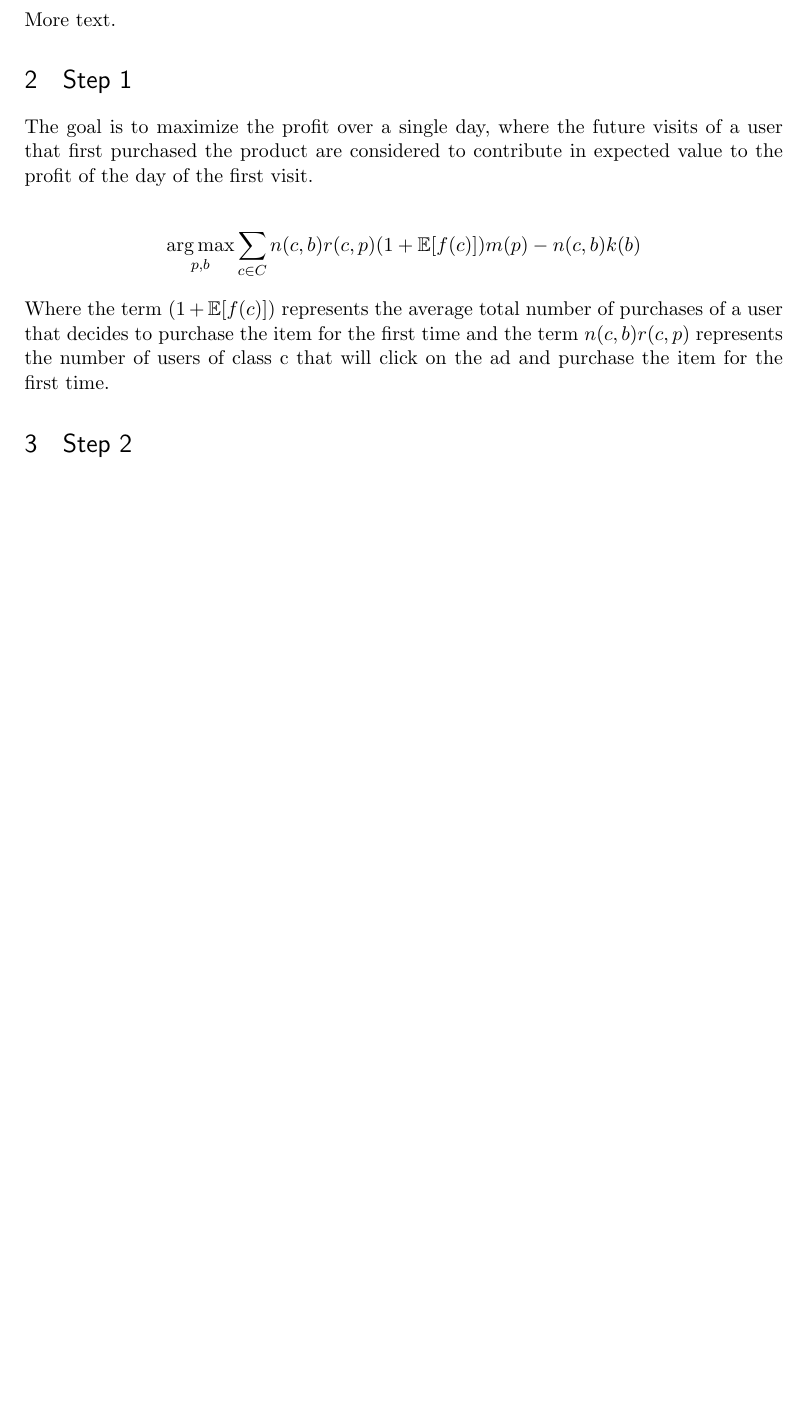
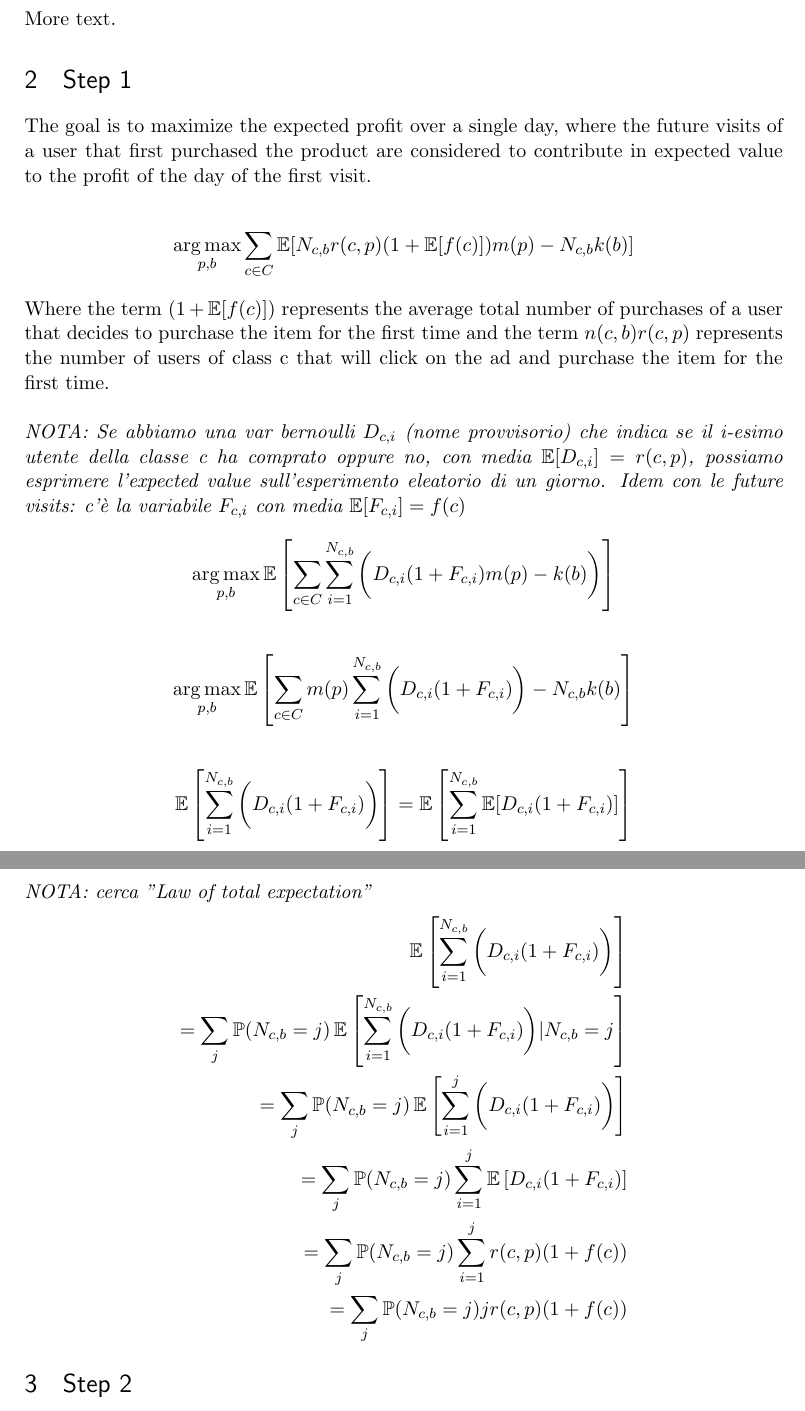
Before and after one commit to Germajex/dia2021, a LaTeX document (report/report.tex): part of page 2 of 3 before the commit and two parts of pages 3 and 4 of 4 after it, the two joined at a grey line, cut so that both start at the same text, the shorter picture padded with empty space. Compiled offline with pdfLaTeX.

Commit message:
added probabilistic notation

```diff
--- a/report/report.tex
+++ b/report/report.tex
@@ -53,6 +53,7 @@
 
 \usepackage{amsmath, amssymb}
 \DeclareMathOperator{\EX}{\mathbb{E}}
+\DeclareMathOperator{\Prob}{\mathbb{P}}
 \DeclareMathOperator*{\argmax}{arg\,max}
 %%% END Article customizations
 
@@ -104,13 +119,41 @@ More text.
 More text.
 
 \section{Step 1}
-The goal is to maximize the profit over a single day, where the future visits of a user that first purchased the product are considered to contribute in expected value to the profit of the day of the first visit.
+The goal is to maximize the expected profit over a single day, where the future visits of a user that first purchased the product are considered to contribute in expected value to the profit of the day of the first visit.
 
 \begin{align*}
-\argmax_{p,b}{\sum_{c \in C}{n(c,b)r(c,p)(1+\EX[f(c)])m(p)-n(c,b)k(b)}}
+\argmax_{p,b}{\sum_{c \in C}{\EX[N_{c,b}r(c,p)(1+\EX[f(c)])m(p)-N_{c,b}k(b)]}}
 \end{align*}
 
 Where the term $(1+\EX[f(c)])$ represents the average total number of purchases of a user that decides to purchase the item for the first time and the term $n(c,b)r(c,p)$ represents the number of users of class c that will click on the ad and purchase the item for the first time.
+\newline
+\newline
+\textit{
+NOTA: Se abbiamo una var bernoulli $D_{c,i}$ (nome provvisorio) che indica se il i-esimo utente della classe c ha comprato oppure no, con media $\EX[D_{c,i}]=r(c,p)$, possiamo esprimere l'expected value sull'esperimento eleatorio di un giorno.
+Idem con le future visits: c'è la variabile $F_{c,i}$ con media $\EX[F_{c,i}]=f(c)$
+}
+\begin{align*}
+\argmax_{p,b}{\EX\left[\sum_{c \in C}{\sum_{i =1}^{N_{c,b}}{\bigg( D_{c,i}(1+F_{c,i})m(p)-k(b)\bigg)}}\right]}
+\end{align*}
+
+
+\begin{align*}
+\argmax_{p,b}{\EX\left[\sum_{c \in C}{m(p)\sum_{i =1}^{N_{c,b}}{\bigg( D_{c,i}(1+F_{c,i})\bigg)}-N_{c,b}k(b)}\right]}
+\end{align*}
+
+\begin{align*}
+\EX\left[\sum_{i =1}^{N_{c,b}}{\bigg( D_{c,i}(1+F_{c,i})\bigg)}\right]=\EX\left[\sum_{i =1}^{N_{c,b}}{\EX[D_{c,i}(1+F_{c,i})]}\right]
+\end{align*}
+
+\textit{NOTA: cerca "Law of total expectation"}
+\begin{align*}
+\EX\left[\sum_{i =1}^{N_{c,b}}{\bigg( D_{c,i}(1+F_{c,i})\bigg)}\right]\\
+=\sum_{j}{\Prob(N_{c,b}=j)\EX\left[\sum_{i =1}^{N_{c,b}}{\bigg( D_{c,i}(1+F_{c,i})\bigg)}|N_{c,b}=j\right]}\\
+=\sum_{j}{\Prob(N_{c,b}=j)\EX\left[\sum_{i =1}^{j}{\bigg( D_{c,i}(1+F_{c,i})\bigg)}\right]}\\
+=\sum_{j}{\Prob(N_{c,b}=j)\sum_{i =1}^{j}{\EX\left[ D_{c,i}(1+F_{c,i})\right]}}\\
+=\sum_{j}{\Prob(N_{c,b}=j)\sum_{i =1}^{j}{ r(c,p)(1+f(c))}}\\
+=\sum_{j}{\Prob(N_{c,b}=j) jr(c,p)(1+f(c))}
+\end{align*}
 
 \section{Step 2}
 We model the online learning problem as follows:
```
Also changed, not shown: report/report.tex (22 more changed lines).
